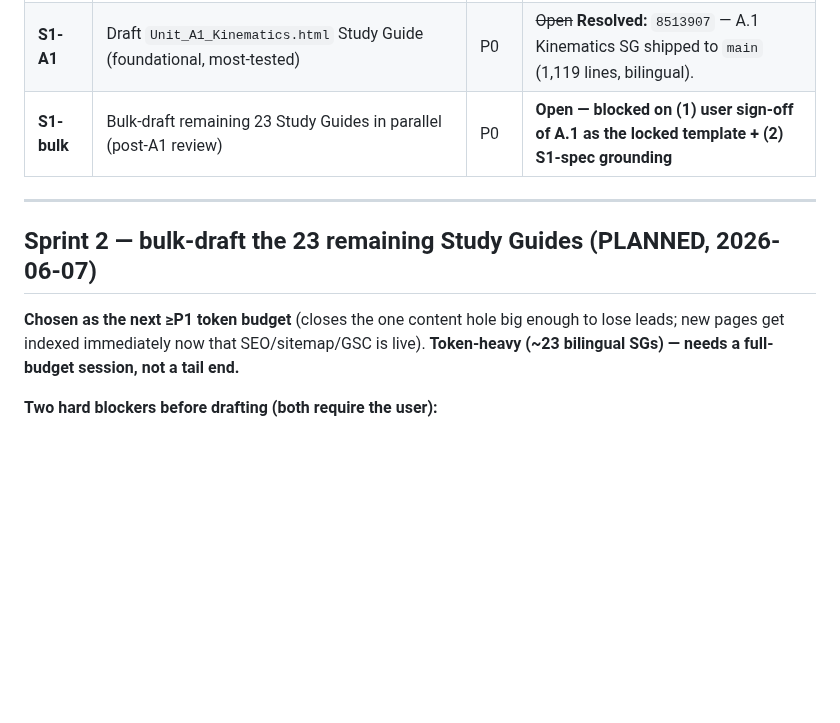
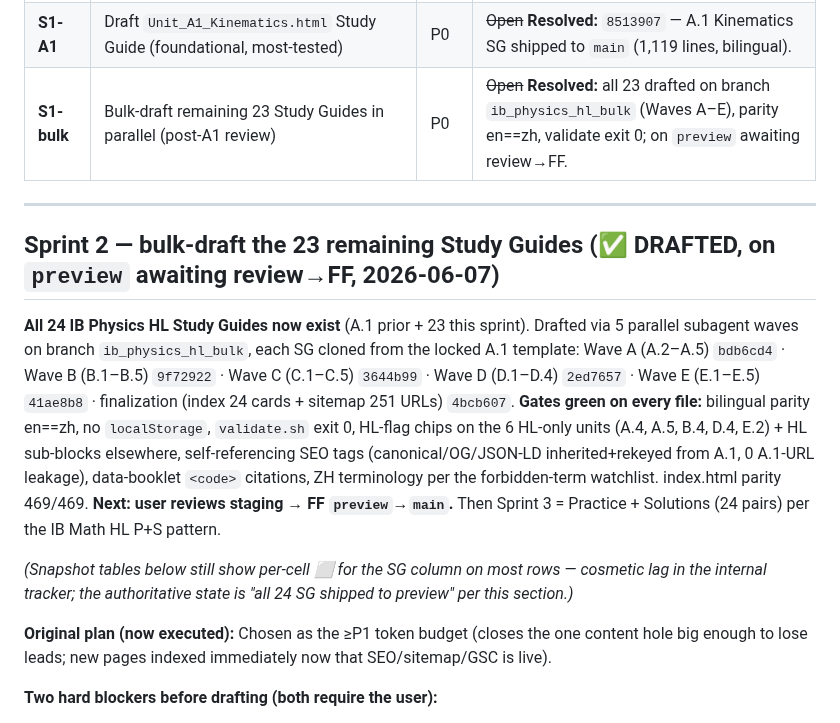
Before and after one commit to AlexLiu2233/dingrui-products, a Markdown page: IB Physics HL/AUDIT.md, the part around the change. Rendered like a GitHub page; blank space fills up the shorter version.

Commit message:
IB Physics HL AUDIT: Sprint 2 (24 SG) drafted, on preview awaiting review→FF
Co-Authored-By: Claude Opus 4.8 (1M context) <noreply@anthropic.com>

```diff
--- a/IB Physics HL/AUDIT.md
+++ b/IB Physics HL/AUDIT.md
@@ -63,15 +63,27 @@ template before bulk drafting.
 |---|---|---|---|
 | **S1-spec** | Drop IB Physics 2025 Subject Guide PDF into `rag/sources/IB Physics HL/`; verify super-topic numbering | P0 | **Open — `rag/sources/IB Physics HL/` does not exist yet (confirmed 2026-06-07)** |
 | **S1-A1** | Draft `Unit_A1_Kinematics.html` Study Guide (foundational, most-tested) | P0 | ~~Open~~ **Resolved:** `8513907` — A.1 Kinematics SG shipped to `main` (1,119 lines, bilingual). |
-| **S1-bulk** | Bulk-draft remaining 23 Study Guides in parallel (post-A1 review) | P0 | **Open — blocked on (1) user sign-off of A.1 as the locked template + (2) S1-spec grounding** |
+| **S1-bulk** | Bulk-draft remaining 23 Study Guides in parallel (post-A1 review) | P0 | ~~Open~~ **Resolved:** all 23 drafted on branch `ib_physics_hl_bulk` (Waves A–E), parity en==zh, validate exit 0; on `preview` awaiting review→FF. |
 
 ---
 
-## Sprint 2 — bulk-draft the 23 remaining Study Guides (PLANNED, 2026-06-07)
+## Sprint 2 — bulk-draft the 23 remaining Study Guides (✅ DRAFTED, on `preview` awaiting review→FF, 2026-06-07)
 
-**Chosen as the next ≥P1 token budget** (closes the one content hole big enough to lose
-leads; new pages get indexed immediately now that SEO/sitemap/GSC is live). **Token-heavy
-(~23 bilingual SGs) — needs a full-budget session, not a tail end.**
+**All 24 IB Physics HL Study Guides now exist** (A.1 prior + 23 this sprint). Drafted via 5 parallel
+subagent waves on branch `ib_physics_hl_bulk`, each SG cloned from the locked A.1 template:
+Wave A (A.2–A.5) `bdb6cd4` · Wave B (B.1–B.5) `9f72922` · Wave C (C.1–C.5) `3644b99` ·
+Wave D (D.1–D.4) `2ed7657` · Wave E (E.1–E.5) `41ae8b8` · finalization (index 24 cards + sitemap 251 URLs) `4bcb607`.
+**Gates green on every file:** bilingual parity en==zh, no `localStorage`, `validate.sh` exit 0, HL-flag chips
+on the 6 HL-only units (A.4, A.5, B.4, D.4, E.2) + HL sub-blocks elsewhere, self-referencing SEO tags
+(canonical/OG/JSON-LD inherited+rekeyed from A.1, 0 A.1-URL leakage), data-booklet `<code>` citations,
+ZH terminology per the forbidden-term watchlist. index.html parity 469/469. **Next: user reviews staging →
+FF `preview`→`main`.** Then Sprint 3 = Practice + Solutions (24 pairs) per the IB Math HL P+S pattern.
+
+_(Snapshot tables below still show per-cell ⬜ for the SG column on most rows — cosmetic lag in the internal
+tracker; the authoritative state is "all 24 SG shipped to preview" per this section.)_
+
+**Original plan (now executed):** Chosen as the ≥P1 token budget (closes the one content hole big enough to
+lose leads; new pages indexed immediately now that SEO/sitemap/GSC is live).
 
 **Two hard blockers before drafting (both require the user):**
 1. **Lock the A.1 template.** A.1 Kinematics is built and on `main`; it must be reviewed
```
